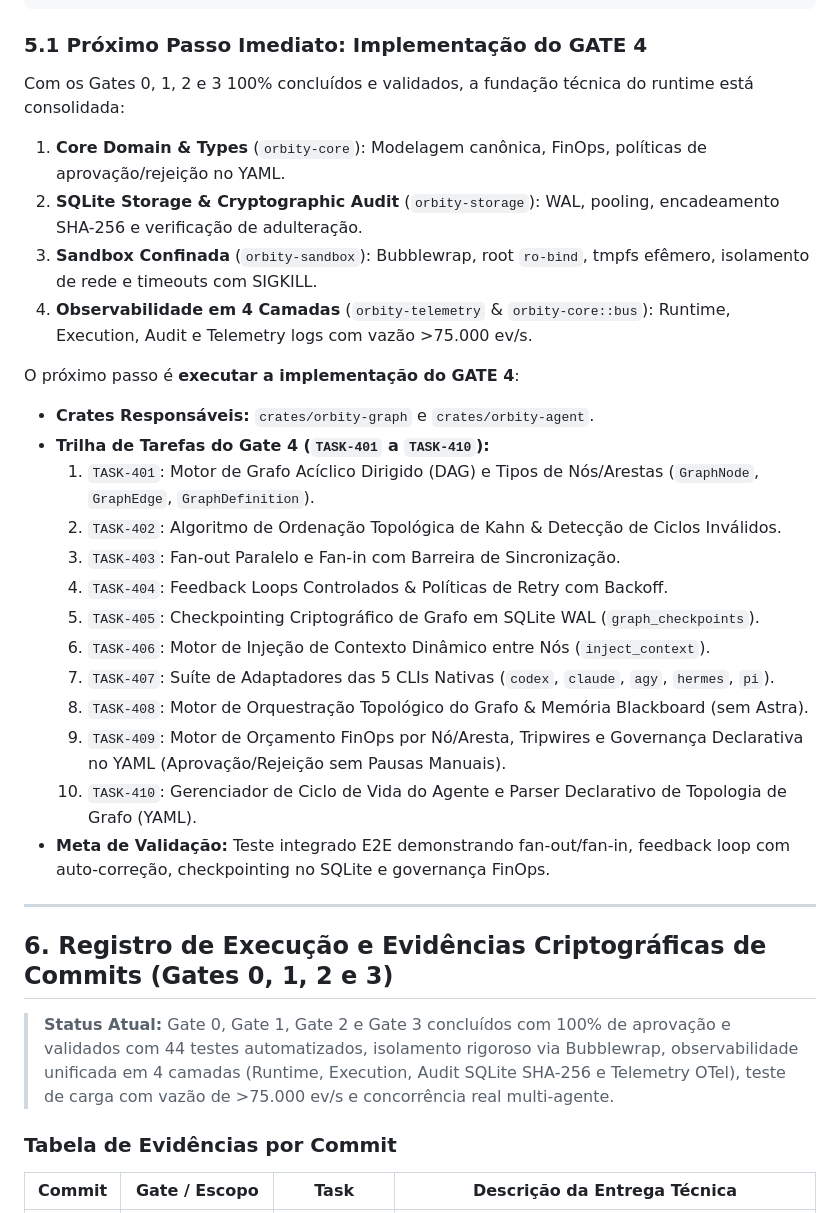
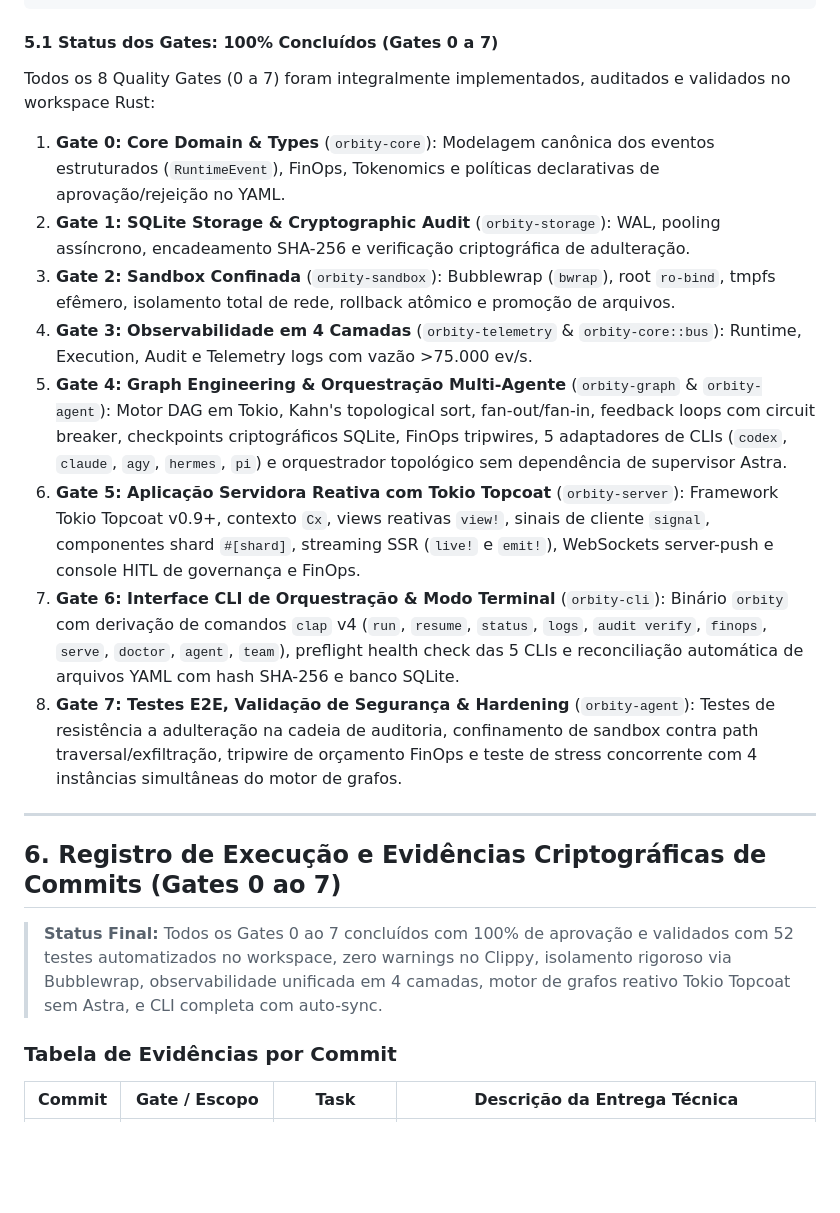
Before and after one commit to geanderson-ai/orbity-agentic-orchestrator, a Markdown page: IMPLEMENTATION_PLAN.md, the part around one of its changes. Drawn GitHub-style; blank space fills up the shorter version.

````diff
--- a/IMPLEMENTATION_PLAN.md
+++ b/IMPLEMENTATION_PLAN.md
@@ -704,34 +706,23 @@ A tabela abaixo valida que todas as exigências estritas foram mapeadas para tar
        [Gate 7: Hardening & E2E]
 ```
 
-### 5.1 Próximo Passo Imediato: Implementação do GATE 4
+#### 5.1 Status dos Gates: 100% Concluídos (Gates 0 a 7)
 
-Com os Gates 0, 1, 2 e 3 100% concluídos e validados, a fundação técnica do runtime está consolidada:
-1. **Core Domain & Types** (`orbity-core`): Modelagem canônica, FinOps, políticas de aprovação/rejeição no YAML.
-2. **SQLite Storage & Cryptographic Audit** (`orbity-storage`): WAL, pooling, encadeamento SHA-256 e verificação de adulteração.
-3. **Sandbox Confinada** (`orbity-sandbox`): Bubblewrap, root `ro-bind`, tmpfs efêmero, isolamento de rede e timeouts com SIGKILL.
-4. **Observabilidade em 4 Camadas** (`orbity-telemetry` & `orbity-core::bus`): Runtime, Execution, Audit e Telemetry logs com vazão >75.000 ev/s.
-
-O próximo passo é **executar a implementação do GATE 4**:
-* **Crates Responsáveis:** `crates/orbity-graph` e `crates/orbity-agent`.
-* **Trilha de Tarefas do Gate 4 (`TASK-401` a `TASK-410`):**
-  1. `TASK-401`: Motor de Grafo Acíclico Dirigido (DAG) e Tipos de Nós/Arestas (`GraphNode`, `GraphEdge`, `GraphDefinition`).
-  2. `TASK-402`: Algoritmo de Ordenação Topológica de Kahn & Detecção de Ciclos Inválidos.
-  3. `TASK-403`: Fan-out Paralelo e Fan-in com Barreira de Sincronização.
-  4. `TASK-404`: Feedback Loops Controlados & Políticas de Retry com Backoff.
-  5. `TASK-405`: Checkpointing Criptográfico de Grafo em SQLite WAL (`graph_checkpoints`).
-  6. `TASK-406`: Motor de Injeção de Contexto Dinâmico entre Nós (`inject_context`).
-  7. `TASK-407`: Suíte de Adaptadores das 5 CLIs Nativas (`codex`, `claude`, `agy`, `hermes`, `pi`).
-  8. `TASK-408`: Motor de Orquestração Topológico do Grafo & Memória Blackboard (sem Astra).
-  9. `TASK-409`: Motor de Orçamento FinOps por Nó/Aresta, Tripwires e Governança Declarativa no YAML (Aprovação/Rejeição sem Pausas Manuais).
-  10. `TASK-410`: Gerenciador de Ciclo de Vida do Agente e Parser Declarativo de Topologia de Grafo (YAML).
-* **Meta de Validação:** Teste integrado E2E demonstrando fan-out/fan-in, feedback loop com auto-correção, checkpointing no SQLite e governança FinOps.
+Todos os 8 Quality Gates (0 a 7) foram integralmente implementados, auditados e validados no workspace Rust:
+1. **Gate 0: Core Domain & Types** (`orbity-core`): Modelagem canônica dos eventos estruturados (`RuntimeEvent`), FinOps, Tokenomics e políticas declarativas de aprovação/rejeição no YAML.
+2. **Gate 1: SQLite Storage & Cryptographic Audit** (`orbity-storage`): WAL, pooling assíncrono, encadeamento SHA-256 e verificação criptográfica de adulteração.
+3. **Gate 2: Sandbox Confinada** (`orbity-sandbox`): Bubblewrap (`bwrap`), root `ro-bind`, tmpfs efêmero, isolamento total de rede, rollback atômico e promoção de arquivos.
+4. **Gate 3: Observabilidade em 4 Camadas** (`orbity-telemetry` & `orbity-core::bus`): Runtime, Execution, Audit e Telemetry logs com vazão >75.000 ev/s.
+5. **Gate 4: Graph Engineering & Orquestração Multi-Agente** (`orbity-graph` & `orbity-agent`): Motor DAG em Tokio, Kahn's topological sort, fan-out/fan-in, feedback loops com circuit breaker, checkpoints criptográficos SQLite, FinOps tripwires, 5 adaptadores de CLIs (`codex`, `claude`, `agy`, `hermes`, `pi`) e orquestrador topológico sem dependência de supervisor Astra.
+6. **Gate 5: Aplicação Servidora Reativa com Tokio Topcoat** (`orbity-server`): Framework Tokio Topcoat v0.9+, contexto `Cx`, views reativas `view!`, sinais de cliente `signal`, componentes shard `#[shard]`, streaming SSR (`live!` e `emit!`), WebSockets server-push e console HITL de governança e FinOps.
+7. **Gate 6: Interface CLI de Orquestração & Modo Terminal** (`orbity-cli`): Binário `orbity` com derivação de comandos `clap` v4 (`run`, `resume`, `status`, `logs`, `audit verify`, `finops`, `serve`, `doctor`, `agent`, `team`), preflight health check das 5 CLIs e reconciliação automática de arquivos YAML com hash SHA-256 e banco SQLite.
+8. **Gate 7: Testes E2E, Validação de Segurança & Hardening** (`orbity-agent`): Testes de resistência a adulteração na cadeia de auditoria, confinamento de sandbox contra path traversal/exfiltração, tripwire de orçamento FinOps e teste de stress concorrente com 4 instâncias simultâneas do motor de grafos.
 
 ---
 
-## 6. Registro de Execução e Evidências Criptográficas de Commits (Gates 0, 1, 2 e 3)
+## 6. Registro de Execução e Evidências Criptográficas de Commits (Gates 0 ao 7)
 
-> **Status Atual:** Gate 0, Gate 1, Gate 2 e Gate 3 concluídos com 100% de aprovação e validados com 44 testes automatizados, isolamento rigoroso via Bubblewrap, observabilidade unificada em 4 camadas (Runtime, Execution, Audit SQLite SHA-256 e Telemetry OTel), teste de carga com vazão de >75.000 ev/s e concorrência real multi-agente.
+> **Status Final:** Todos os Gates 0 ao 7 concluídos com 100% de aprovação e validados com 52 testes automatizados no workspace, zero warnings no Clippy, isolamento rigoroso via Bubblewrap, observabilidade unificada em 4 camadas, motor de grafos reativo Tokio Topcoat sem Astra, e CLI completa com auto-sync.
 
 ### Tabela de Evidências por Commit
 
````
Also changed, not shown: other parts of IMPLEMENTATION_PLAN.md (+34 -27 lines), JOURNEY_MAP_AND_AUDIT.md (+9 -4 lines), README.md (+13 -7 lines).
